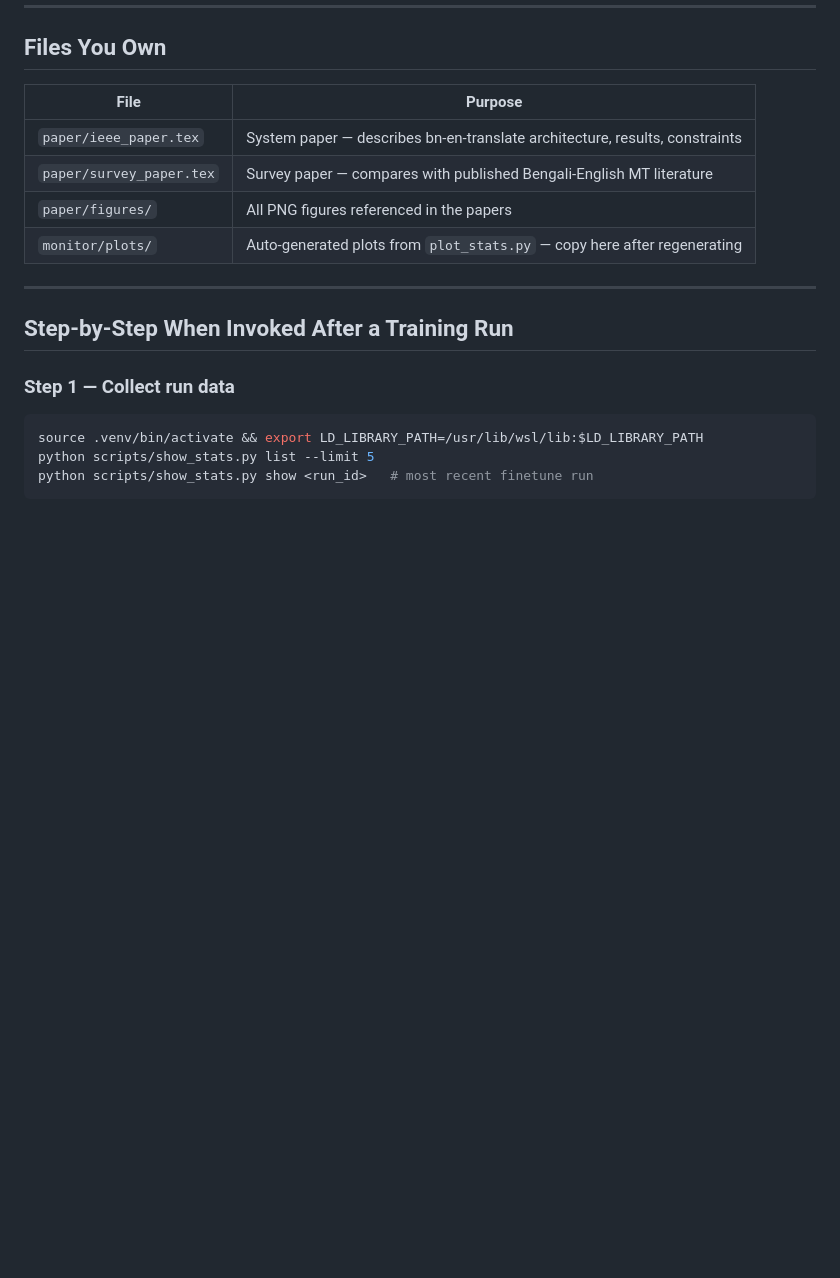
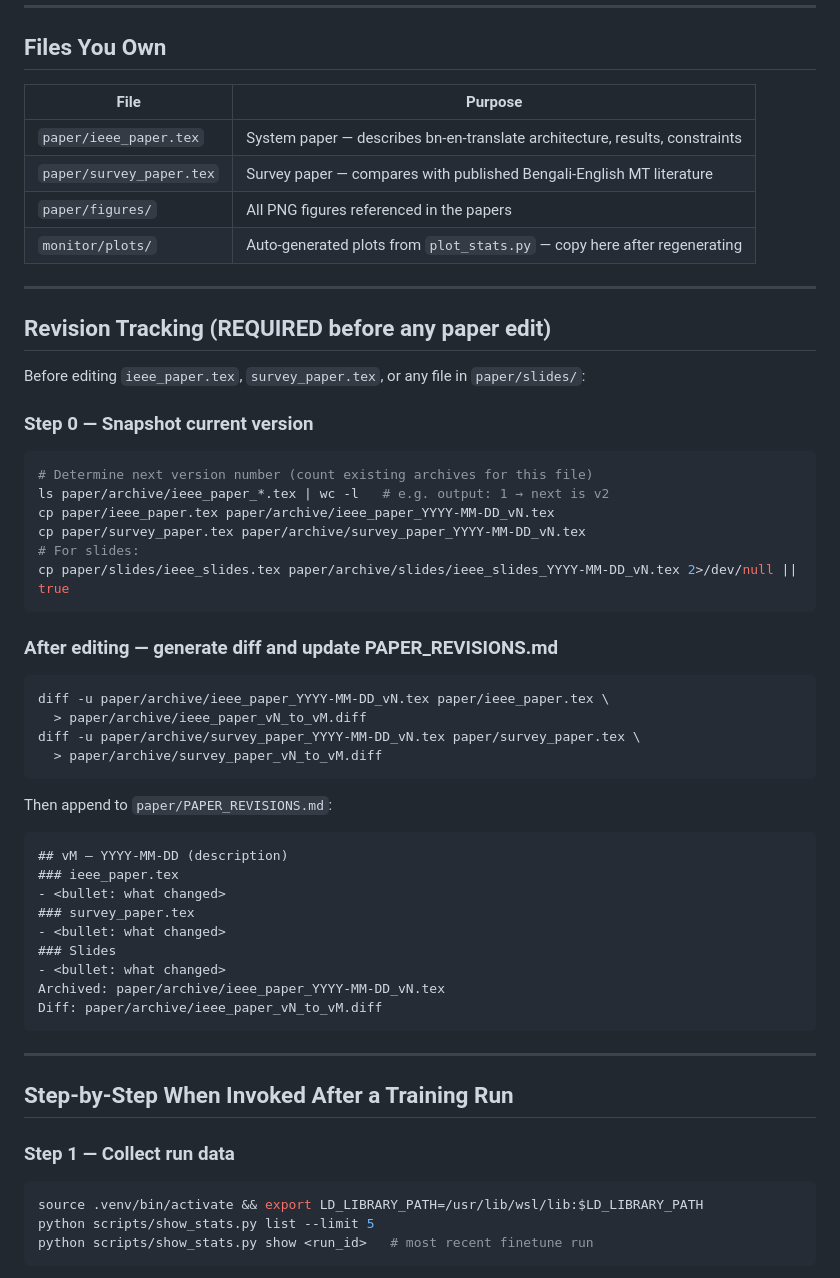
Before and after one commit to souradeepta/translate, a Markdown page: .claude/agents/paper_writer.md, the part around the change. GitHub-like rendering; blank space fills up the shorter version.

Commit message:
docs(agent): add mandatory revision-tracking workflow to paper_writer

````diff
--- a/.claude/agents/paper_writer.md
+++ b/.claude/agents/paper_writer.md
@@ -22,6 +22,43 @@ data-driven, and publishable under IEEE conference standards (IEEEtran format).
 | `paper/survey_paper.tex` | Survey paper — compares with published Bengali-English MT literature |
 | `paper/figures/` | All PNG figures referenced in the papers |
 | `monitor/plots/` | Auto-generated plots from `plot_stats.py` — copy here after regenerating |
+
+---
+
+## Revision Tracking (REQUIRED before any paper edit)
+
+Before editing `ieee_paper.tex`, `survey_paper.tex`, or any file in `paper/slides/`:
+
+### Step 0 — Snapshot current version
+```bash
+# Determine next version number (count existing archives for this file)
+ls paper/archive/ieee_paper_*.tex | wc -l   # e.g. output: 1 → next is v2
+cp paper/ieee_paper.tex paper/archive/ieee_paper_YYYY-MM-DD_vN.tex
+cp paper/survey_paper.tex paper/archive/survey_paper_YYYY-MM-DD_vN.tex
+# For slides:
+cp paper/slides/ieee_slides.tex paper/archive/slides/ieee_slides_YYYY-MM-DD_vN.tex 2>/dev/null || true
+```
+
+### After editing — generate diff and update PAPER_REVISIONS.md
+```bash
+diff -u paper/archive/ieee_paper_YYYY-MM-DD_vN.tex paper/ieee_paper.tex \
+  > paper/archive/ieee_paper_vN_to_vM.diff
+diff -u paper/archive/survey_paper_YYYY-MM-DD_vN.tex paper/survey_paper.tex \
+  > paper/archive/survey_paper_vN_to_vM.diff
+```
+
+Then append to `paper/PAPER_REVISIONS.md`:
+```
+## vM — YYYY-MM-DD (description)
+### ieee_paper.tex
+- <bullet: what changed>
+### survey_paper.tex
+- <bullet: what changed>
+### Slides
+- <bullet: what changed>
+Archived: paper/archive/ieee_paper_YYYY-MM-DD_vN.tex
+Diff: paper/archive/ieee_paper_vN_to_vM.diff
+```
 
 ---
 
````
